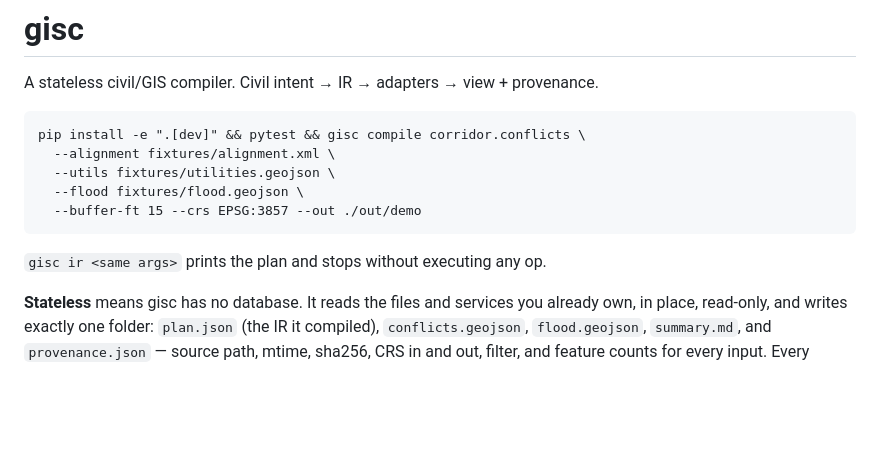
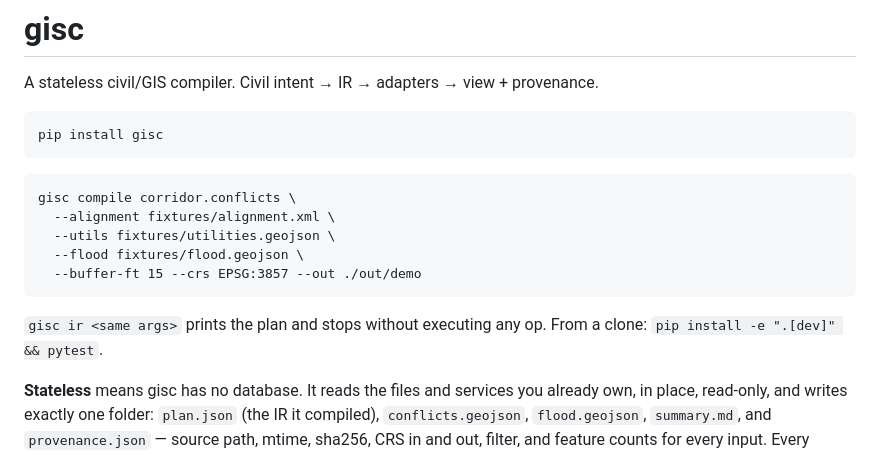
Before and after one commit to mf4633/gisc, a Markdown page: README.md, the part around the change. Drawn GitHub-style; blank space fills up the shorter version.

Commit message:
README: pip install gisc, now that it is true
The claim was deliberately held back until a publish had actually happened.
0.3.1 is on PyPI and installs clean into an empty venv, so it can go in.

Co-Authored-By: Claude Opus 5 (1M context) <noreply@anthropic.com>
Claude-Session: https://claude.ai/code/session_013PLQnWKdP3yXynaSZhaEiT

````diff
--- a/README.md
+++ b/README.md
@@ -3,7 +3,11 @@
 A stateless civil/GIS compiler. Civil intent → IR → adapters → view + provenance.
 
 ```
-pip install -e ".[dev]" && pytest && gisc compile corridor.conflicts \
+pip install gisc
+```
+
+```
+gisc compile corridor.conflicts \
   --alignment fixtures/alignment.xml \
   --utils fixtures/utilities.geojson \
   --flood fixtures/flood.geojson \
@@ -11,6 +15,7 @@ pip install -e ".[dev]" && pytest && gisc compile corridor.conflicts \
 ```
 
 `gisc ir <same args>` prints the plan and stops without executing any op.
+From a clone: `pip install -e ".[dev]" && pytest`.
 
 **Stateless** means gisc has no database. It reads the files and services you already
 own, in place, read-only, and writes exactly one folder: `plan.json` (the IR it
````
